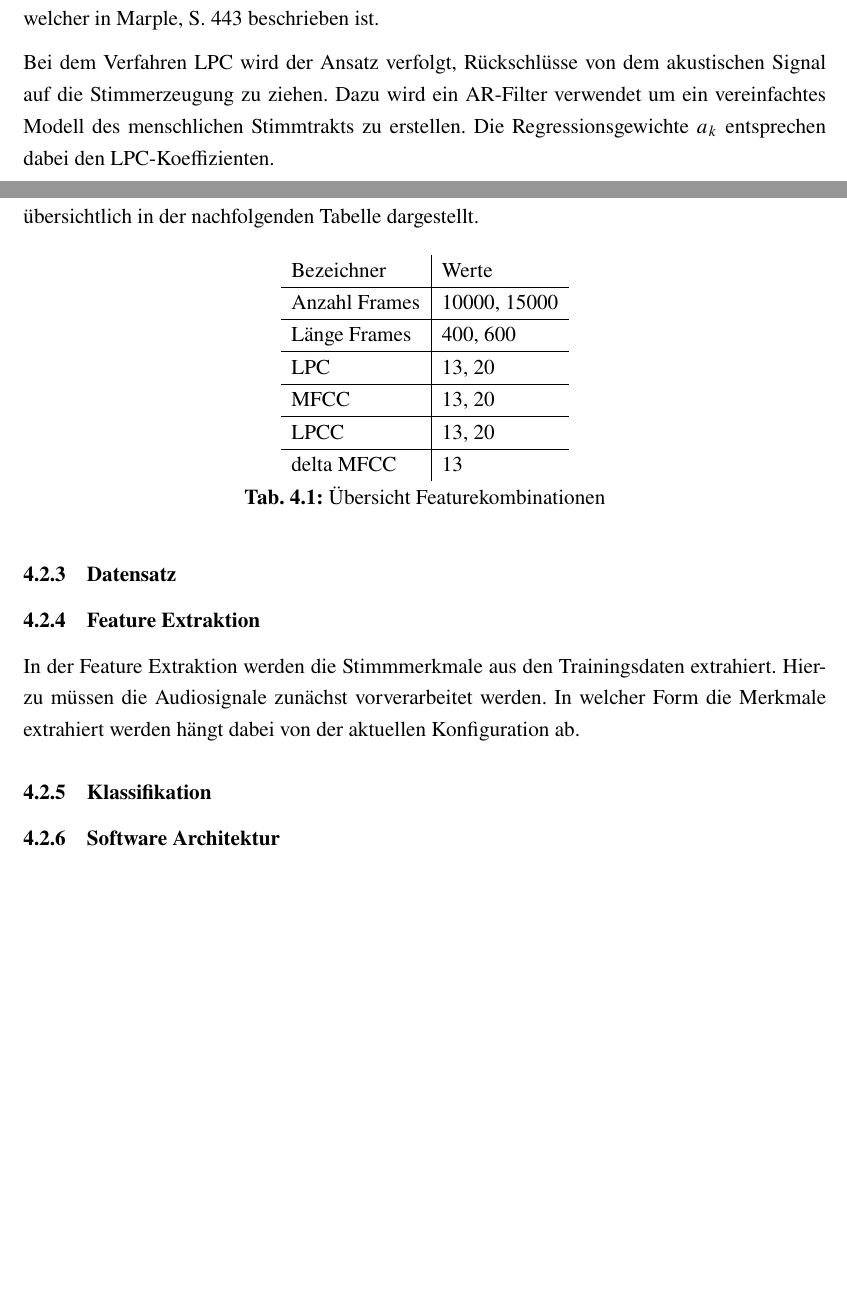
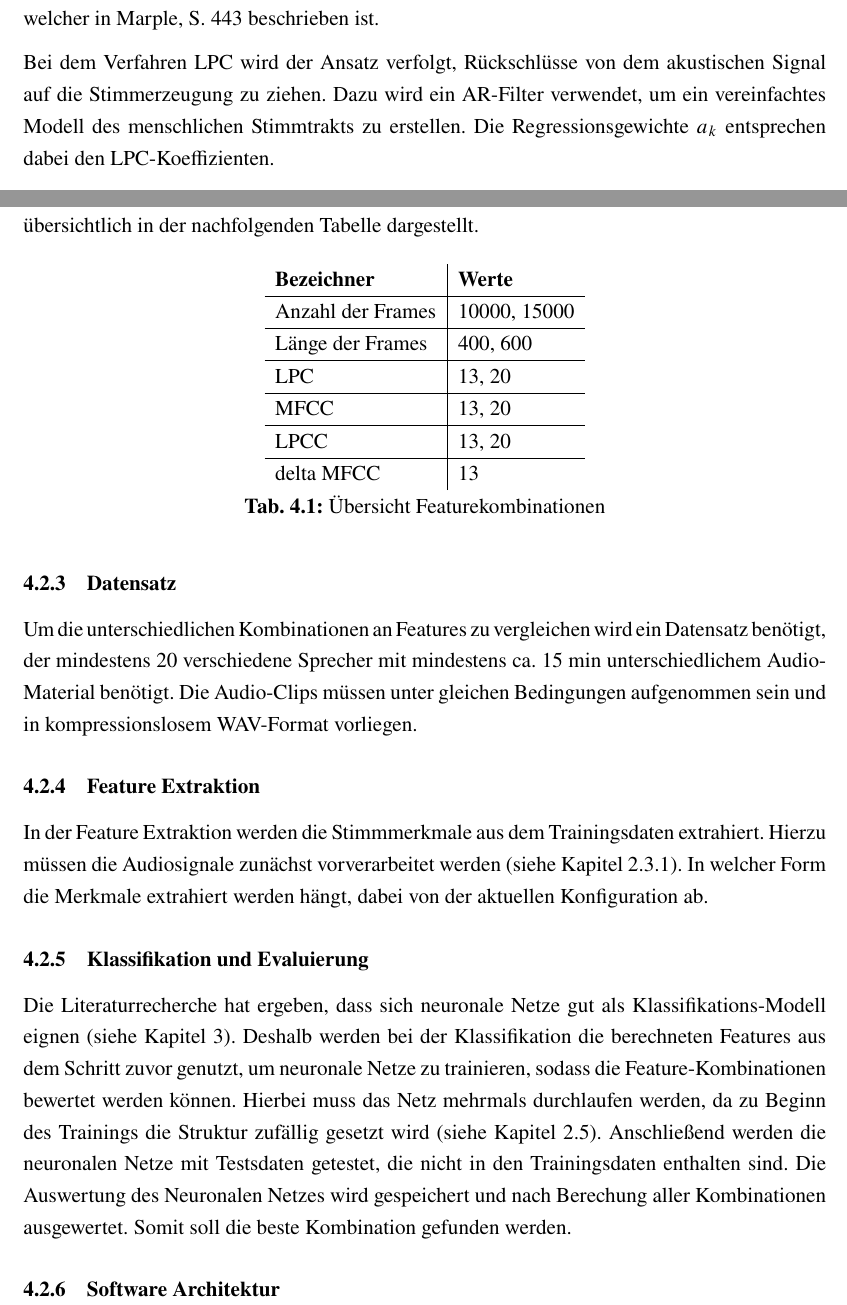
Before and after one commit to DHBW-FN-TIT20/user-authentication-using-voice-recognition, a LaTeX paper (latex/main.tex, which reads latex/chapter/Grundlagen.tex, latex/chapter/Konzeption.tex): two parts of pages 22 and 32 of 37, joined at a grey line, cut so that both start at the same text, the shorter picture padded with empty space. Compiled offline with pdfLaTeX.

Commit message:
Konzept: Klassifikation und Evaluierung

```diff
--- a/latex/chapter/Grundlagen.tex
+++ b/latex/chapter/Grundlagen.tex
@@ -317,7 +317,7 @@ Neben der Yule-Walker Methode stellt der Burg Algorithmus eine beliebte Alternat
 % Evtl: Was hat Yule-Walker und Levinson damit zu tun?
 
 Bei dem Verfahren \ac{LPC} wird der Ansatz verfolgt, Rückschlüsse von dem akustischen Signal auf die Stimmerzeugung zu ziehen.
-Dazu wird ein \ac{AR}-Filter verwendet um ein vereinfachtes Modell des menschlichen Stimmtrakts zu erstellen.
+Dazu wird ein \ac{AR}-Filter verwendet, um ein vereinfachtes Modell des menschlichen Stimmtrakts zu erstellen.
 Die Regressionsgewichte $a_k$ entsprechen dabei den \ac{LPC}-Koeffizienten.
 % TODO: Genauer erklären warum die Gewichte eine Rolle spielen -> Stimmerzeugung mit Grundrauschen + Koeffizienten als Filter
 
--- a/latex/chapter/Konzeption.tex
+++ b/latex/chapter/Konzeption.tex
@@ -53,13 +53,13 @@ Die vorhin genannten Werte sind übersichtlich in der nachfolgenden Tabelle darg
 \begin{table}[H]
     \centering
     \begin{tabular}{l|l}
-        Bezeichner     & Werte        \\ \hline
-        Anzahl Frames         & 10000, 15000 \\ \hline
-        Länge Frames & 400, 600     \\ \hline
-        LPC            & 13, 20       \\ \hline
-        MFCC           & 13, 20       \\ \hline
-        LPCC           & 13, 20       \\ \hline
-        delta MFCC     & 13
+        \textbf{Bezeichner} & \textbf{Werte}   \\ \hline
+        Anzahl der Frames   & 10000, 15000 \\ \hline
+        Länge der Frames    & 400, 600     \\ \hline
+        LPC                 & 13, 20       \\ \hline
+        MFCC                & 13, 20       \\ \hline
+        LPCC                & 13, 20       \\ \hline
+        delta MFCC          & 13
     \end{tabular}
     \caption{Übersicht Featurekombinationen}
 \end{table}
@@ -97,14 +97,24 @@ Die vorhin genannten Werte sind übersichtlich in der nachfolgenden Tabelle darg
 % Der \codestyle{weight} Parameter gibt lediglich an ob in dieser Konfiguration dieses Feature verwendet werden soll oder nicht.
 
 \subsubsection{Datensatz}
-% Ehr in die Umsetzung
+
+Um die unterschiedlichen Kombinationen an Features zu vergleichen wird ein Datensatz benötigt, der mindestens 20 verschiedene Sprecher mit mindestens ca. 15 min unterschiedlichem Audio-Material benötigt.
+Die Audio-Clips müssen unter gleichen Bedingungen aufgenommen sein und in kompressionslosem WAV-Format vorliegen.
 
 \subsubsection{Feature Extraktion}
-In der Feature Extraktion werden die Stimmmerkmale aus den Trainingsdaten extrahiert.
-Hierzu müssen die Audiosignale zunächst vorverarbeitet werden.
-In welcher Form die Merkmale extrahiert werden hängt dabei von der aktuellen Konfiguration ab.
 
-\subsubsection{Klassifikation}
+In der Feature Extraktion werden die Stimmmerkmale aus dem Trainingsdaten extrahiert.
+Hierzu müssen die Audiosignale zunächst vorverarbeitet werden (siehe Kapitel \ref{preprocessing}).
+In welcher Form die Merkmale extrahiert werden hängt, dabei von der aktuellen Konfiguration ab.
+
+\subsubsection{Klassifikation und Evaluierung}
+
+Die Literaturrecherche hat ergeben, dass sich neuronale Netze gut als Klassifikations-Modell eignen (siehe Kapitel \ref{stand_der_technik}).
+Deshalb werden bei der Klassifikation die berechneten Features aus dem Schritt zuvor genutzt, um neuronale Netze zu trainieren, sodass die Feature-Kombinationen bewertet werden können.
+Hierbei muss das Netz mehrmals durchlaufen werden, da zu Beginn des Trainings die Struktur zufällig gesetzt wird (siehe Kapitel \ref{sec:neuronaleNetze}).
+Anschließend werden die neuronalen Netze mit Testsdaten getestet, die nicht in den Trainingsdaten enthalten sind.
+Die Auswertung des Neuronalen Netzes wird gespeichert und nach Berechung aller Kombinationen ausgewertet.
+Somit soll die beste Kombination gefunden werden.
 
 \subsubsection{Software Architektur}
 % Einfügen des Klassendiagramms
```
Also changed, not shown: latex/chapter/Grundlagen.tex (4 more changed lines), latex/chapter/Konzeption.tex (2 more changed lines).
